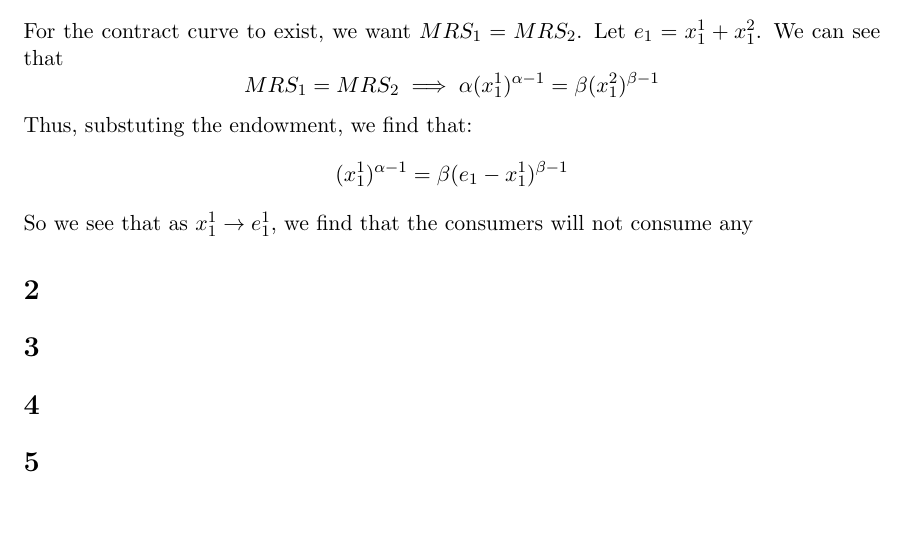
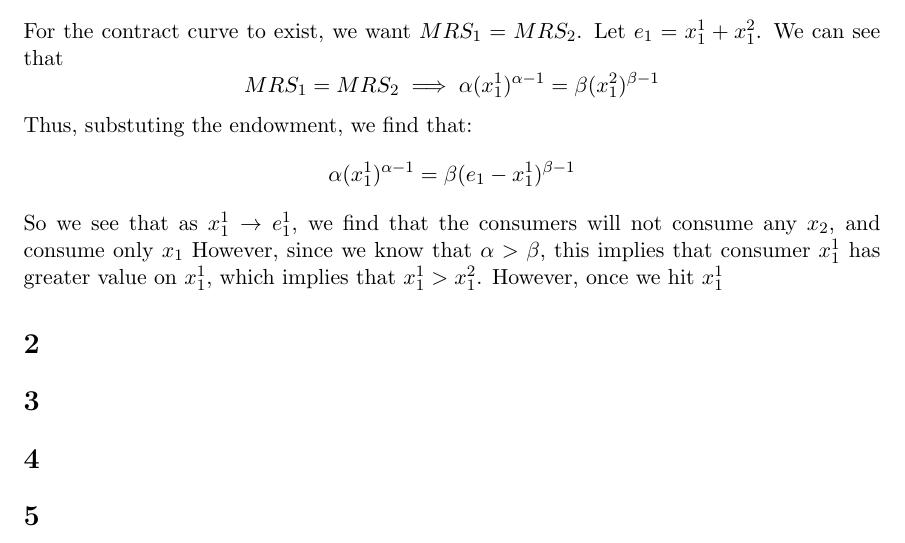
Before and after one commit to anthonykyoon/notes-latex, a LaTeX problem sheet (pset5.tex): part of page 2 of 2, cut so that both start at the same text, the shorter picture padded with empty space. Compiled offline with pdfLaTeX.

Commit message:
added notes

```diff
--- a/pset5.tex
+++ b/pset5.tex
@@ -62,9 +62,9 @@ MRS_1 = MRS_2 \implies \alpha (x_1^1)^{\alpha - 1} = \beta (x_1^2)^{\beta - 1}
 \]
 Thus, substuting the endowment, we find that:
 \[
-    (x_1^1)^{\alpha - 1} = \beta (e_1 - x_1^1)^{\beta - 1}
+    \alpha(x_1^1)^{\alpha - 1} = \beta (e_1 - x_1^1)^{\beta - 1}
 \]
-So we see that as $ x_1^1 \to e^1_1$, we find that the consumers will not consume any
+So we see that as $ x_1^1 \to e^1_1$, we find that the consumers will not consume any $x_2$, and consume only $x_1$ However, since we know that $\alpha > \beta$, this implies that consumer $x_1^1$ has greater value on $x_1^1$, which implies that $x_1^1  > x_1^2$. However, once we hit $x_1^1 $
 \section{}
 \section{}
 \section{}
```
Also changed, not shown: pset5.pdf.
